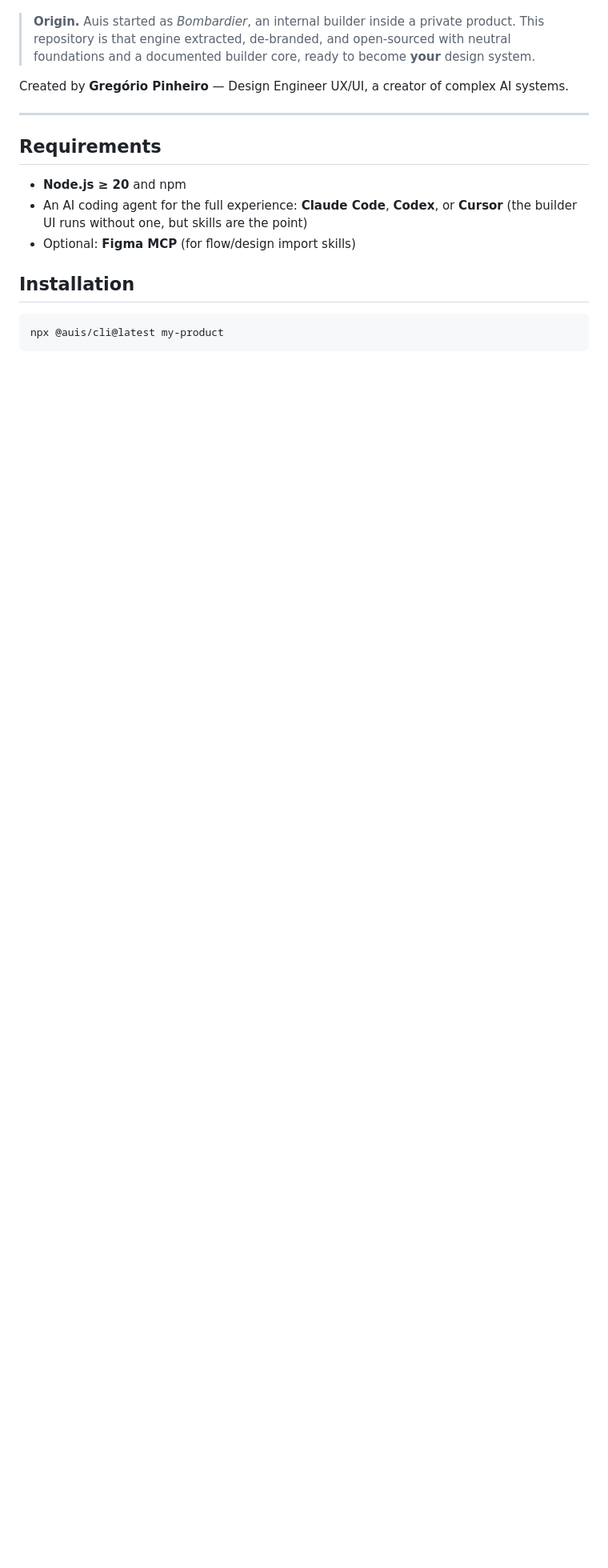
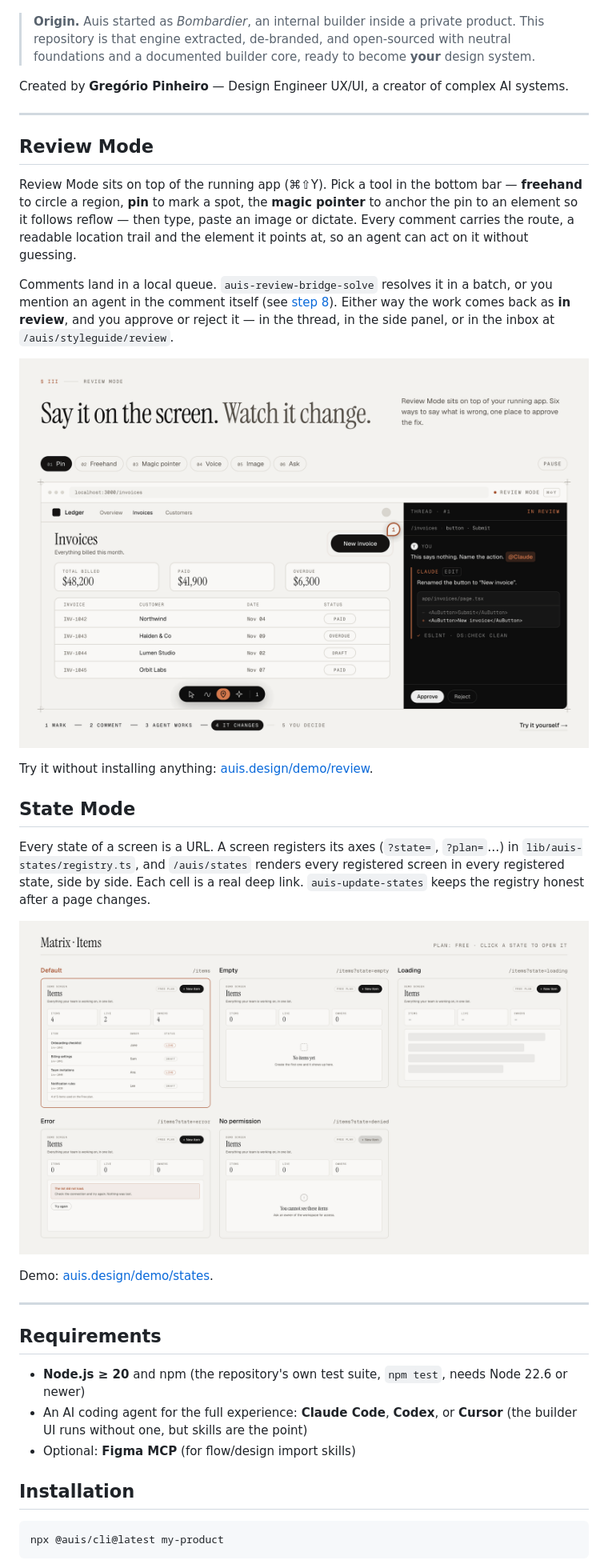
Before and after one commit to gregoriombp/AuisDesign, a Markdown page: README.md, the part around one of its changes. Shown at 80% size. Drawn GitHub-style; pictures changed too: .github/readme/review-mode.png (added), .github/readme/state-mode.png (added); blank space fills up the shorter version.

```diff
--- a/README.md
+++ b/README.md
@@ -28,9 +50,37 @@ Created by **Gregório Pinheiro** — Design Engineer UX/UI, a creator of comple
 
 ---
 
+## Review Mode
+
+Review Mode sits on top of the running app (⌘⇧Y). Pick a tool in the bottom bar — **freehand** to circle a region, **pin** to mark a spot, the **magic pointer** to anchor the pin to an element so it follows reflow — then type, paste an image or dictate. Every comment carries the route, a readable location trail and the element it points at, so an agent can act on it without guessing.
+
+Comments land in a local queue. `auis-review-bridge-solve` resolves it in a batch, or you mention an agent in the comment itself (see [step 8](#starting-your-own-design-system)). Either way the work comes back as **in review**, and you approve or reject it — in the thread, in the side panel, or in the inbox at `/auis/styleguide/review`.
+
+<p align="center">
+  <a href="https://www.auis.design/demo/review">
+    <img src=".github/readme/review-mode.png" alt="Review Mode as drawn on auis.design: a pin on a button, the thread with the agent's change, and Approve / Reject" width="100%">
+  </a>
+</p>
+
+Try it without installing anything: [auis.design/demo/review](https://www.auis.design/demo/review).
+
+## State Mode
+
+Every state of a screen is a URL. A screen registers its axes (`?state=`, `?plan=`…) in `lib/auis-states/registry.ts`, and `/auis/states` renders every registered screen in every registered state, side by side. Each cell is a real deep link. `auis-update-states` keeps the registry honest after a page changes.
+
+<p align="center">
+  <a href="https://www.auis.design/demo/states">
+    <img src=".github/readme/state-mode.png" alt="The State Mode demo on auis.design: one screen in five states (default, empty, loading, error, no permission), each with its own URL" width="100%">
+  </a>
+</p>
+
+Demo: [auis.design/demo/states](https://www.auis.design/demo/states).
+
+---
+
 ## Requirements
 
-- **Node.js ≥ 20** and npm
+- **Node.js ≥ 20** and npm (the repository's own test suite, `npm test`, needs Node 22.6 or newer)
 - An AI coding agent for the full experience: **Claude Code**, **Codex**, or **Cursor** (the builder UI runs without one, but skills are the point)
 - Optional: **Figma MCP** (for flow/design import skills)
 
```
Also changed, not shown: other parts of README.md (+36 -3 lines), .github/readme/hero.png (added), .github/readme/skills-pipeline.png (added), .github/readme/surfaces.png (added), 1 other file.
